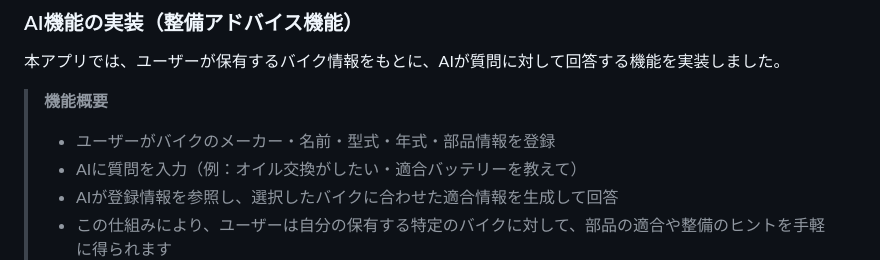
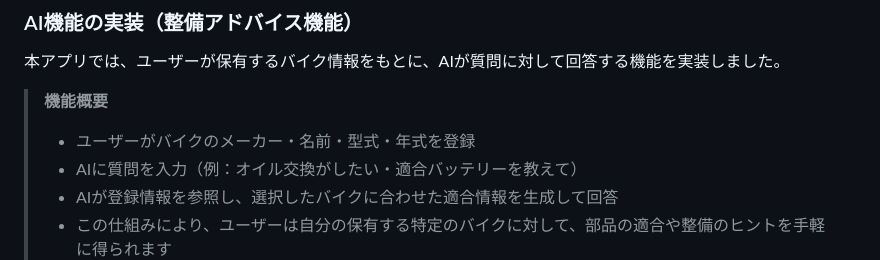
Before and after one commit to rikuto-web/revox, a Markdown page: README.md, the part around the change. Drawn GitHub-style.

```diff
--- a/README.md
+++ b/README.md
@@ -230,7 +230,7 @@ Docker
 ### AI機能の実装（整備アドバイス機能）
 本アプリでは、ユーザーが保有するバイク情報をもとに、AIが質問に対して回答する機能を実装しました。
 > **機能概要**
-> - ユーザーがバイクのメーカー・名前・型式・年式・部品情報を登録
+> - ユーザーがバイクのメーカー・名前・型式・年式を登録
 > - AIに質問を入力（例：オイル交換がしたい・適合バッテリーを教えて）
 > - AIが登録情報を参照し、選択したバイクに合わせた適合情報を生成して回答
 > - この仕組みにより、ユーザーは自分の保有する特定のバイクに対して、部品の適合や整備のヒントを手軽に得られます
```
